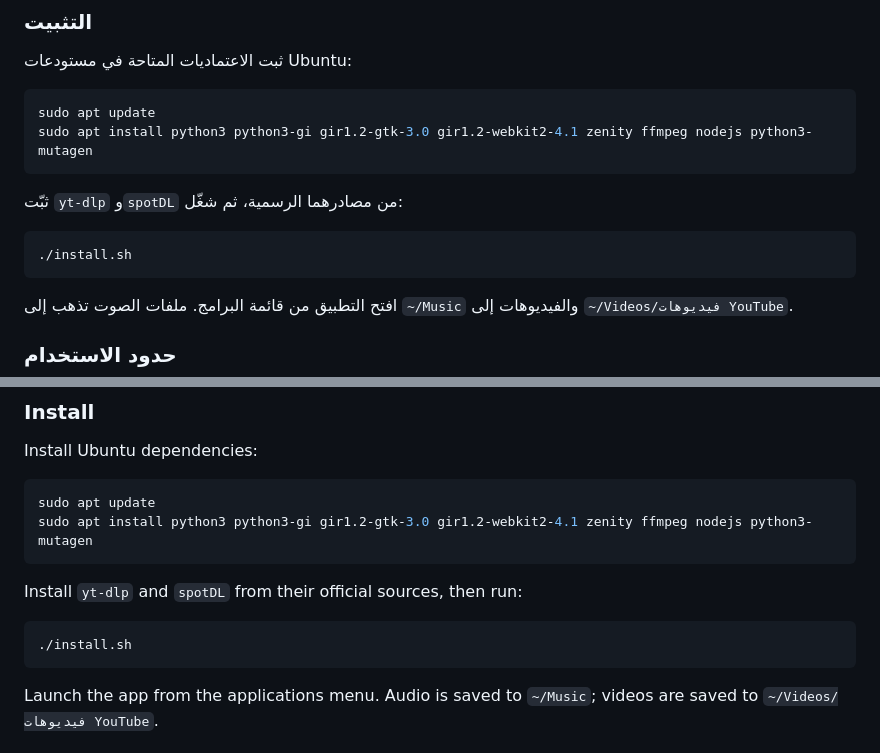
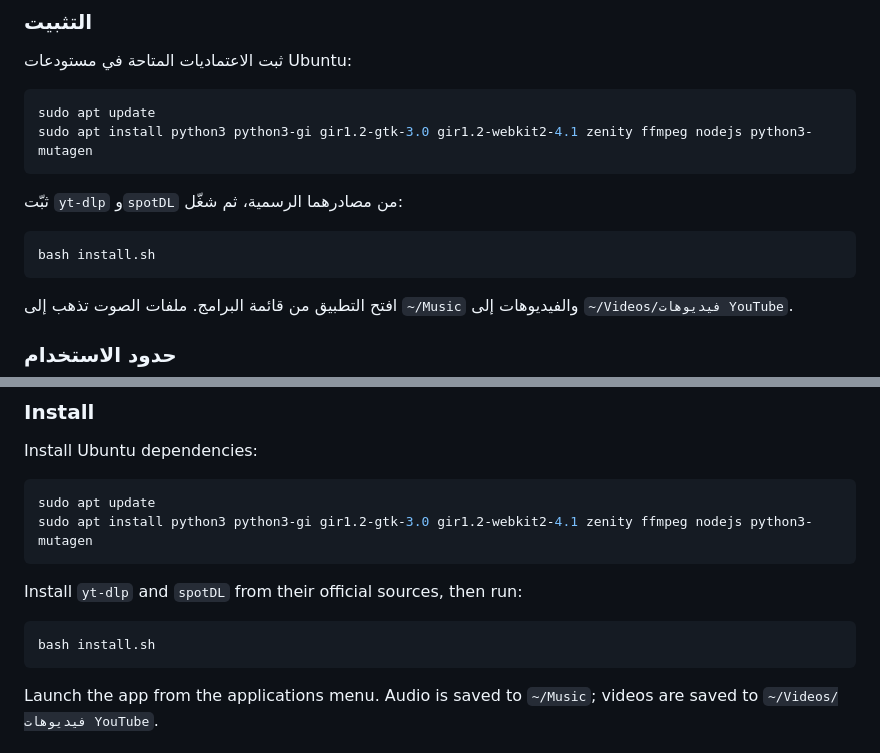
Before and after one commit to qossz/song-video-downloader, a Markdown page: README.md, 2 parts joined by grey strips. Drawn GitHub-style.

Commit message:
Fix install command in README

````diff
--- a/README.md
+++ b/README.md
@@ -16,7 +16,7 @@ sudo apt install python3 python3-gi gir1.2-gtk-3.0 gir1.2-webkit2-4.1 zenity ffm
 ثبّت `yt-dlp` و`spotDL` من مصادرهما الرسمية، ثم شغّل:
 
 ```bash
-./install.sh
+bash install.sh
 ```
 
 افتح التطبيق من قائمة البرامج. ملفات الصوت تذهب إلى `~/Music` والفيديوهات إلى `~/Videos/فيديوهات YouTube`.
@@ -43,7 +43,7 @@ sudo apt install python3 python3-gi gir1.2-gtk-3.0 gir1.2-webkit2-4.1 zenity ffm
 Install `yt-dlp` and `spotDL` from their official sources, then run:
 
 ```bash
-./install.sh
+bash install.sh
 ```
 
 Launch the app from the applications menu. Audio is saved to `~/Music`; videos are saved to `~/Videos/فيديوهات YouTube`.
````
